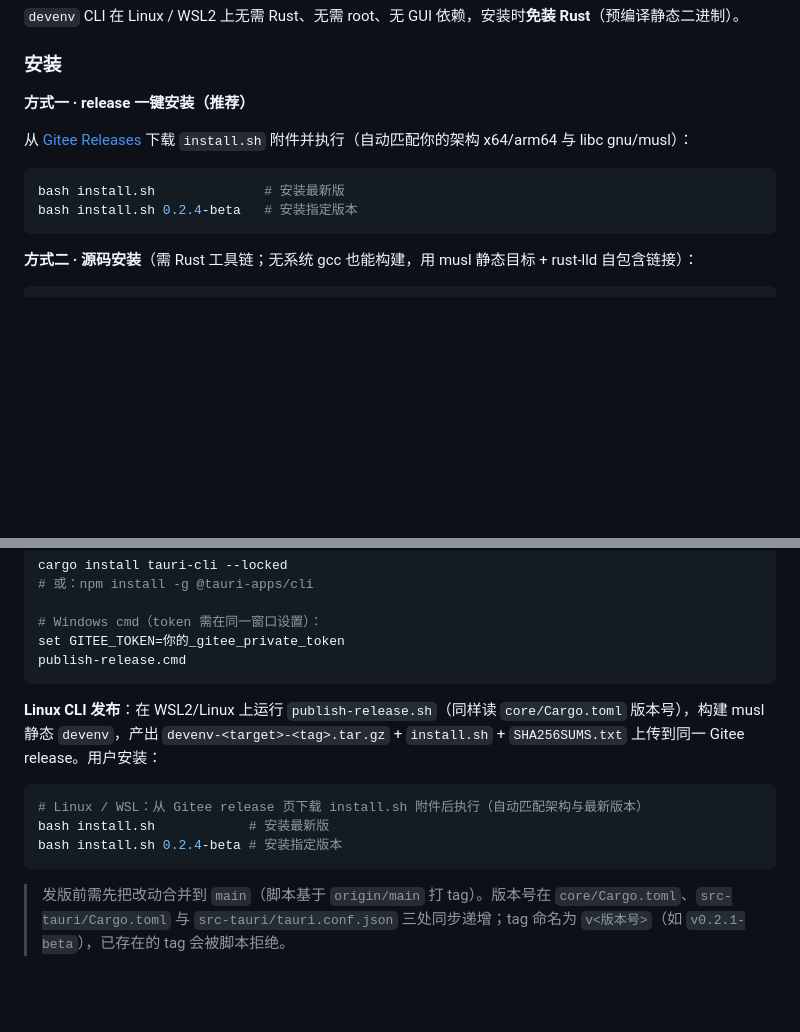
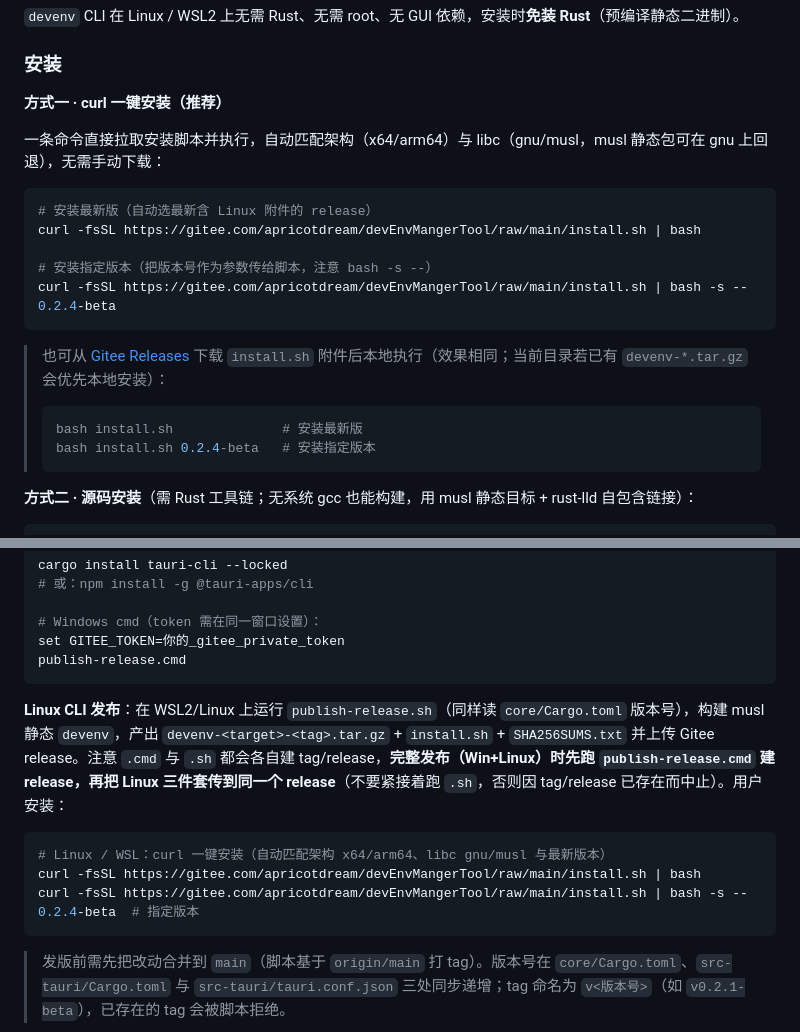
Before and after one commit to apricotdream/devEnvMangerTool, a Markdown page: README.md, 2 parts joined by grey strips. GitHub-like rendering; blank space fills up the shorter version.

Commit message:
docs: Linux 安装补充 curl 一键拉取方式
README 的 Linux 安装改为推荐 curl | bash 一行命令（自动匹配架构/libc/最新版），
并注明 bash -s -- 传版本号；本地下载 install.sh 方式保留为备选。
两种 curl 安装方式均已在 WSL 真机实测通过。

Co-Authored-By: Claude Opus 4.8 <noreply@anthropic.com>

````diff
--- a/README.md
+++ b/README.md
@@ -30,14 +30,24 @@
 
 ### 安装
 
-**方式一 · release 一键安装（推荐）**
+**方式一 · curl 一键安装（推荐）**
 
-从 [Gitee Releases](https://gitee.com/apricotdream/devEnvMangerTool/releases) 下载 `install.sh` 附件并执行（自动匹配你的架构 x64/arm64 与 libc gnu/musl）：
+一条命令直接拉取安装脚本并执行，自动匹配架构（x64/arm64）与 libc（gnu/musl，musl 静态包可在 gnu 上回退），无需手动下载：
 
 ```bash
-bash install.sh              # 安装最新版
-bash install.sh 0.2.4-beta   # 安装指定版本
+# 安装最新版（自动选最新含 Linux 附件的 release）
+curl -fsSL https://gitee.com/apricotdream/devEnvMangerTool/raw/main/install.sh | bash
+
+# 安装指定版本（把版本号作为参数传给脚本，注意 bash -s --）
+curl -fsSL https://gitee.com/apricotdream/devEnvMangerTool/raw/main/install.sh | bash -s -- 0.2.4-beta
 ```
+
+> 也可从 [Gitee Releases](https://gitee.com/apricotdream/devEnvMangerTool/releases) 下载 `install.sh` 附件后本地执行（效果相同；当前目录若已有 `devenv-*.tar.gz` 会优先本地安装）：
+>
+> ```bash
+> bash install.sh              # 安装最新版
+> bash install.sh 0.2.4-beta   # 安装指定版本
+> ```
 
 **方式二 · 源码安装**（需 Rust 工具链；无系统 gcc 也能构建，用 musl 静态目标 + rust-lld 自包含链接）：
 
@@ -210,12 +220,12 @@ set GITEE_TOKEN=你的_gitee_private_token
 publish-release.cmd
 ```
 
-**Linux CLI 发布**：在 WSL2/Linux 上运行 `publish-release.sh`（同样读 `core/Cargo.toml` 版本号），构建 musl 静态 `devenv`，产出 `devenv-<target>-<tag>.tar.gz` + `install.sh` + `SHA256SUMS.txt` 上传到同一 Gitee release。用户安装：
+**Linux CLI 发布**：在 WSL2/Linux 上运行 `publish-release.sh`（同样读 `core/Cargo.toml` 版本号），构建 musl 静态 `devenv`，产出 `devenv-<target>-<tag>.tar.gz` + `install.sh` + `SHA256SUMS.txt` 并上传 Gitee release。注意 `.cmd` 与 `.sh` 都会各自建 tag/release，**完整发布（Win+Linux）时先跑 `publish-release.cmd` 建 release，再把 Linux 三件套传到同一个 release**（不要紧接着跑 `.sh`，否则因 tag/release 已存在而中止）。用户安装：
 
 ```bash
-# Linux / WSL：从 Gitee release 页下载 install.sh 附件后执行（自动匹配架构与最新版本）
-bash install.sh            # 安装最新版
-bash install.sh 0.2.4-beta # 安装指定版本
+# Linux / WSL：curl 一键安装（自动匹配架构 x64/arm64、libc gnu/musl 与最新版本）
+curl -fsSL https://gitee.com/apricotdream/devEnvMangerTool/raw/main/install.sh | bash
+curl -fsSL https://gitee.com/apricotdream/devEnvMangerTool/raw/main/install.sh | bash -s -- 0.2.4-beta  # 指定版本
 ```
 
 > 发版前需先把改动合并到 `main`（脚本基于 `origin/main` 打 tag）。版本号在 `core/Cargo.toml`、`src-tauri/Cargo.toml` 与 `src-tauri/tauri.conf.json` 三处同步递增；tag 命名为 `v<版本号>`（如 `v0.2.1-beta`），已存在的 tag 会被脚本拒绝。
````
